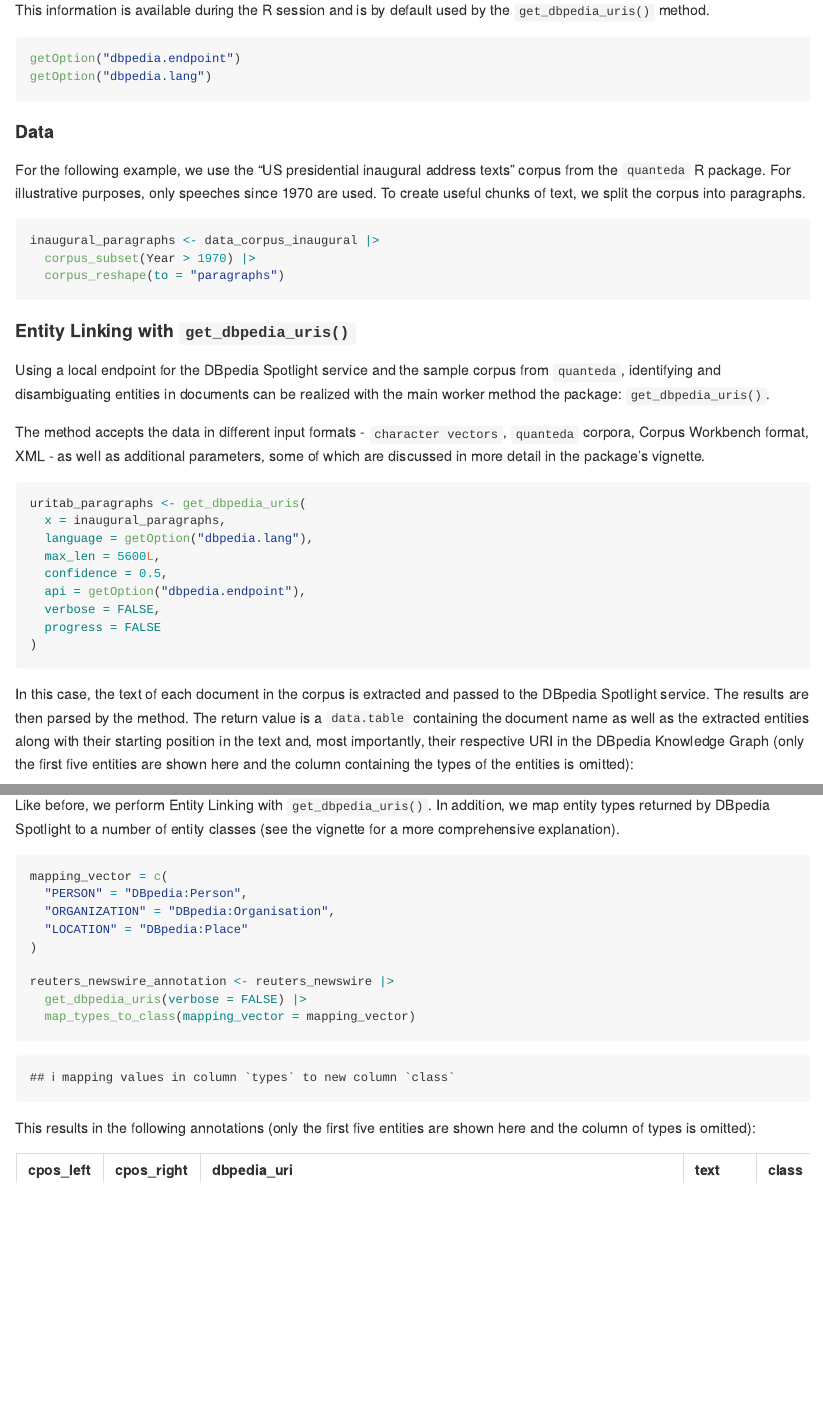
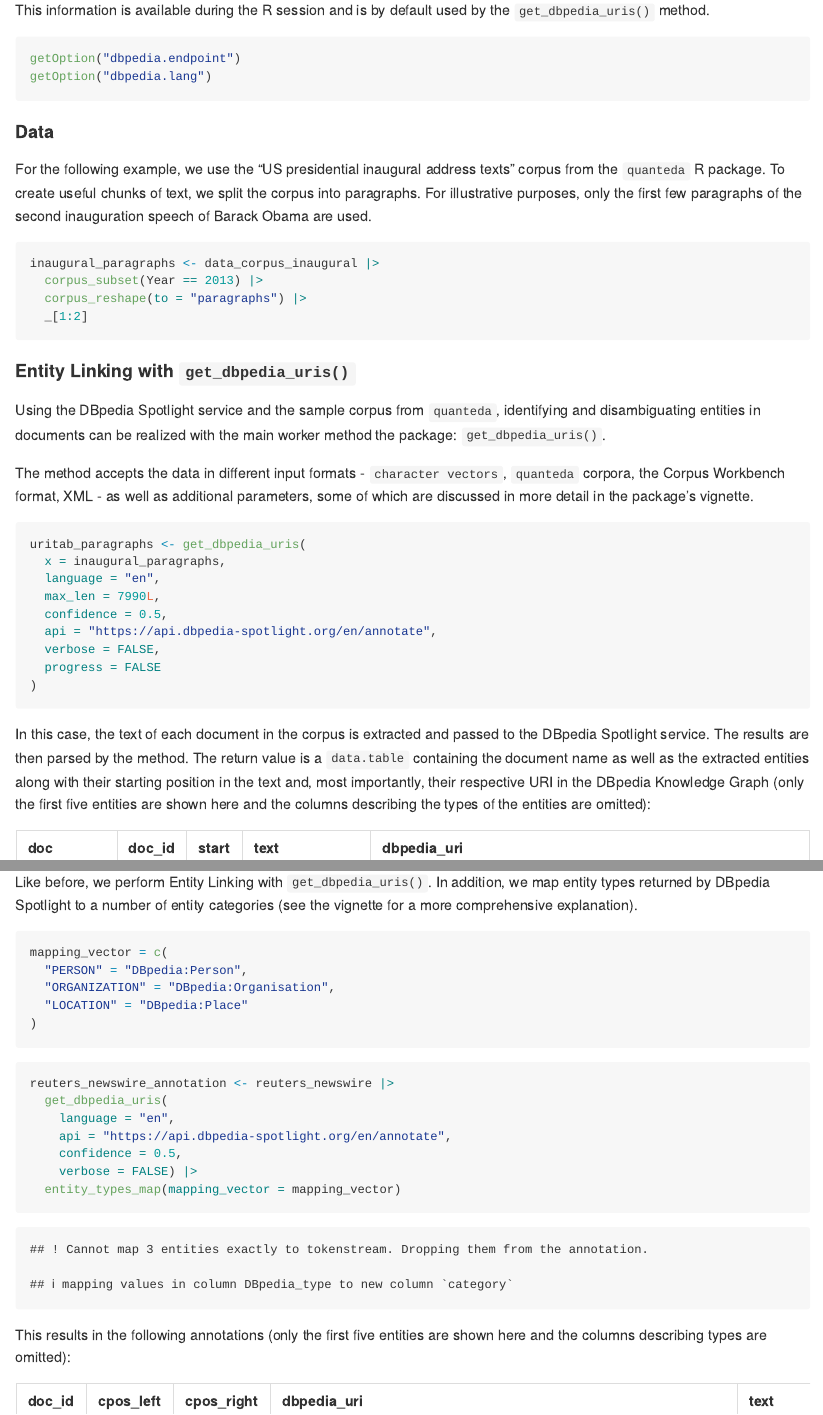
Before and after one commit to PolMine/dbpedia, an R Markdown document (README.Rmd): the page in a window 1100 px wide, from 2780 px down before the commit and from 2870 px down after it, so that both start at the same text, and a second part further down, joined at a grey line. The pictures show the output file README.md that the author committed with the source, drawn offline in the style of GitHub; badge pictures from the web are left out.

Commit message:
Minor Adjustments in README

````diff
--- a/README.Rmd
+++ b/README.Rmd
@@ -114,33 +114,34 @@ getOption("dbpedia.lang")
 
 #### Data
 
-For the following example, we use the "US presidential inaugural address texts" corpus from the `quanteda` R package. For illustrative purposes, only speeches since 1970 are used. To create useful chunks of text, we split the corpus into paragraphs.
+For the following example, we use the "US presidential inaugural address texts" corpus from the `quanteda` R package. To create useful chunks of text, we split the corpus into paragraphs. For illustrative purposes, only the first few paragraphs of the second inauguration speech of Barack Obama are used.
 
 ```{r}
 inaugural_paragraphs <- data_corpus_inaugural |>
-  corpus_subset(Year > 1970) |>
-  corpus_reshape(to = "paragraphs")
+  corpus_subset(Year == 2013) |>
+  corpus_reshape(to = "paragraphs") |>
+  _[1:2]
 ```
 
 #### Entity Linking with `get_dbpedia_uris()`
 
-Using a local endpoint for the DBpedia Spotlight service and the sample corpus from `quanteda`, identifying and disambiguating entities in documents can be realized with the main worker method the package: `get_dbpedia_uris()`.
+Using the DBpedia Spotlight service and the sample corpus from `quanteda`, identifying and disambiguating entities in documents can be realized with the main worker method the package: `get_dbpedia_uris()`.
 
-The method accepts the data in different input formats - `character vectors`, `quanteda` corpora, Corpus Workbench format, XML - as well as additional parameters, some of which are discussed in more detail in the package's vignette.
+The method accepts the data in different input formats - `character vectors`, `quanteda` corpora, the Corpus Workbench format, XML - as well as additional parameters, some of which are discussed in more detail in the package's vignette.
 
 ```{r link_quanteda}
 uritab_paragraphs <- get_dbpedia_uris(
   x = inaugural_paragraphs,
-  language = getOption("dbpedia.lang"),
-  max_len = 5600L,
+  language = "en",
+  max_len = 7990L,
   confidence = 0.5,
-  api = getOption("dbpedia.endpoint"),
+  api = "https://api.dbpedia-spotlight.org/en/annotate",
   verbose = FALSE,
   progress = FALSE
 )
 ```
 
-In this case, the text of each document in the corpus is extracted and passed to the DBpedia Spotlight service. The results are then parsed by the method. The return value is a `data.table` containing the document name as well as the extracted entities along with their starting position in the text and, most importantly, their respective URI in the DBpedia Knowledge Graph (only the first five entities are shown here and the column containing the types of the entities is omitted):
+In this case, the text of each document in the corpus is extracted and passed to the DBpedia Spotlight service. The results are then parsed by the method. The return value is a `data.table` containing the document name as well as the extracted entities along with their starting position in the text and, most importantly, their respective URI in the DBpedia Knowledge Graph (only the first five entities are shown here and the columns describing the types of the entities are omitted):
 
 ```{r echo = FALSE}
 uritab_paragraphs |>
@@ -173,21 +174,28 @@ reuters_newswire <- corpus("REUTERS") |>
 
 #### Entity Linking with `get_dbpedia_uris()`
 
-Like before, we perform Entity Linking with `get_dbpedia_uris()`. In addition, we map entity types returned by DBpedia Spotlight to a number of entity classes (see the vignette for a more comprehensive explanation).
+Like before, we perform Entity Linking with `get_dbpedia_uris()`. In addition, we map entity types returned by DBpedia Spotlight to a number of entity categories (see the vignette for a more comprehensive explanation).
 
-```{r reuters_link, echo = TRUE}
+```{r reuters_link_mapping, echo = TRUE}
 mapping_vector = c(
   "PERSON" = "DBpedia:Person",
   "ORGANIZATION" = "DBpedia:Organisation",
   "LOCATION" = "DBpedia:Place"
 )
-
-reuters_newswire_annotation <- reuters_newswire |>
-  get_dbpedia_uris(verbose = FALSE) |>
-  map_types_to_class(mapping_vector = mapping_vector)
 ```
 
-This results in the following annotations (only the first five entities are shown here and the column of types is omitted):
+```{r}
+reuters_newswire_annotation <- reuters_newswire |>
+  get_dbpedia_uris(
+    language = "en",
+    api = "https://api.dbpedia-spotlight.org/en/annotate",
+    confidence = 0.5,
+    verbose = FALSE) |>
+  entity_types_map(mapping_vector = mapping_vector)
+```
+
+
+This results in the following annotations (only the first five entities are shown here and the columns describing types are omitted):
 
 ```{r reuters_annotation_tab, echo = FALSE}
 reuters_newswire_annotation |>
````
Also changed, not shown: R/dbpedia.R (+2 -2 lines), README.md, README.Rmd (16 more changed lines).
